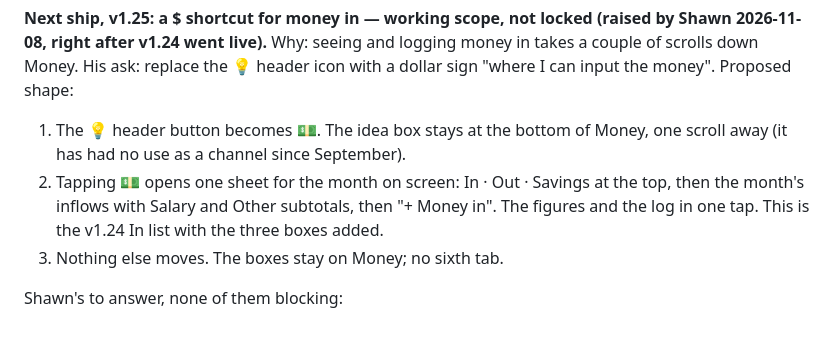
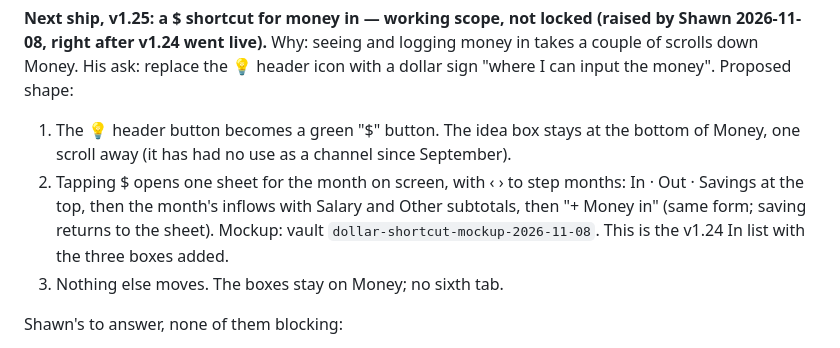
Before and after one commit to stwr13/the-nest, a Markdown page: IDEAS.md, the part around the change. Rendered like a GitHub page.

Commit message:
docs: v1.25 mockup details on the board, still working scope
Co-Authored-By: Claude Opus 5.5 <noreply@anthropic.com>

```diff
--- a/IDEAS.md
+++ b/IDEAS.md
@@ -36,12 +36,13 @@ seeing and logging money in takes a couple of scrolls down Money. His ask:
 replace the 💡 header icon with a dollar sign "where I can input the
 money". Proposed shape:
 
-1. The 💡 header button becomes 💵. The idea box stays at the bottom of
+1. The 💡 header button becomes a green "$" button. The idea box stays at the bottom of
    Money, one scroll away (it has had no use as a channel since
    September).
-2. Tapping 💵 opens one sheet for the month on screen: In · Out · Savings
+2. Tapping $ opens one sheet for the month on screen, with ‹ › to step months: In · Out · Savings
    at the top, then the month's inflows with Salary and Other subtotals,
-   then "+ Money in". The figures and the log in one tap. This is the v1.24
+   then "+ Money in" (same form; saving returns to the sheet). Mockup:
+   vault `dollar-shortcut-mockup-2026-11-08`. This is the v1.24
    In list with the three boxes added.
 3. Nothing else moves. The boxes stay on Money; no sixth tab.
 
```
